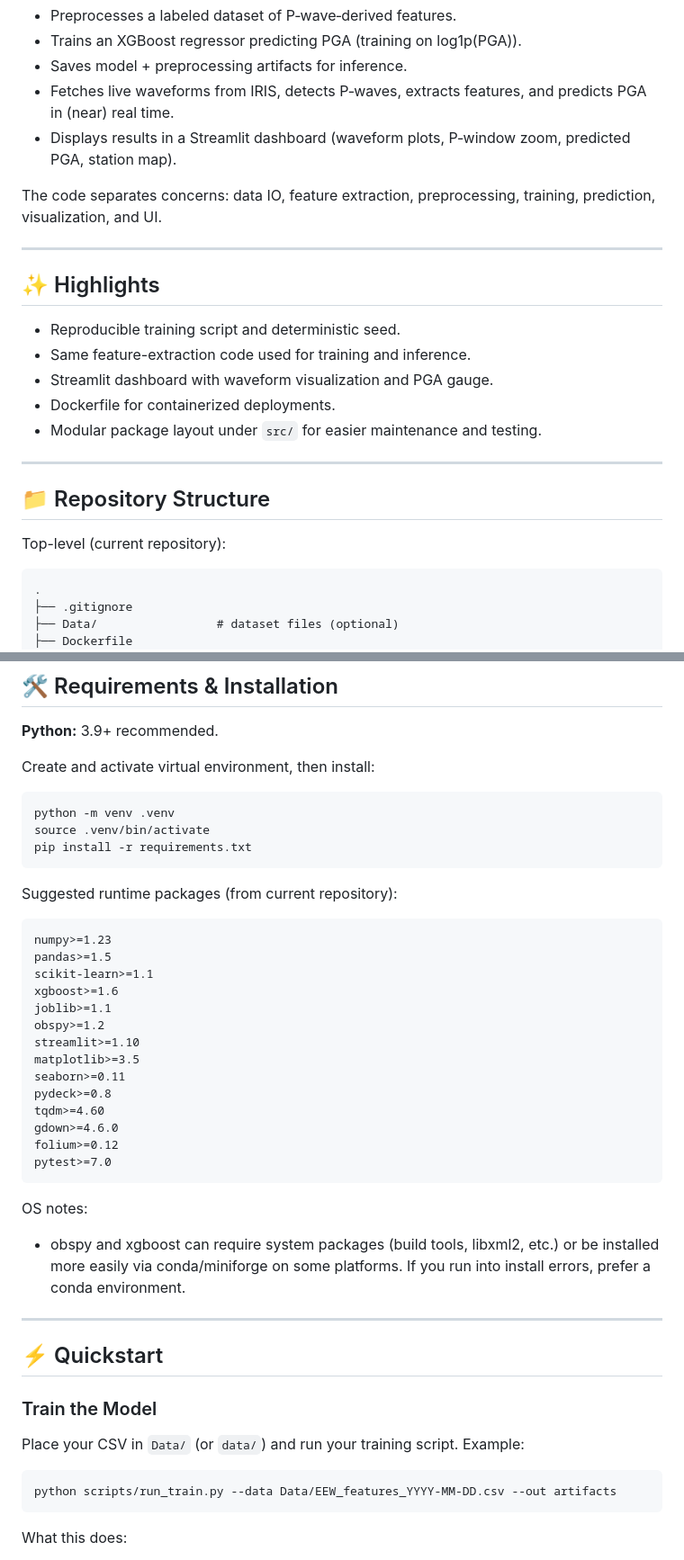
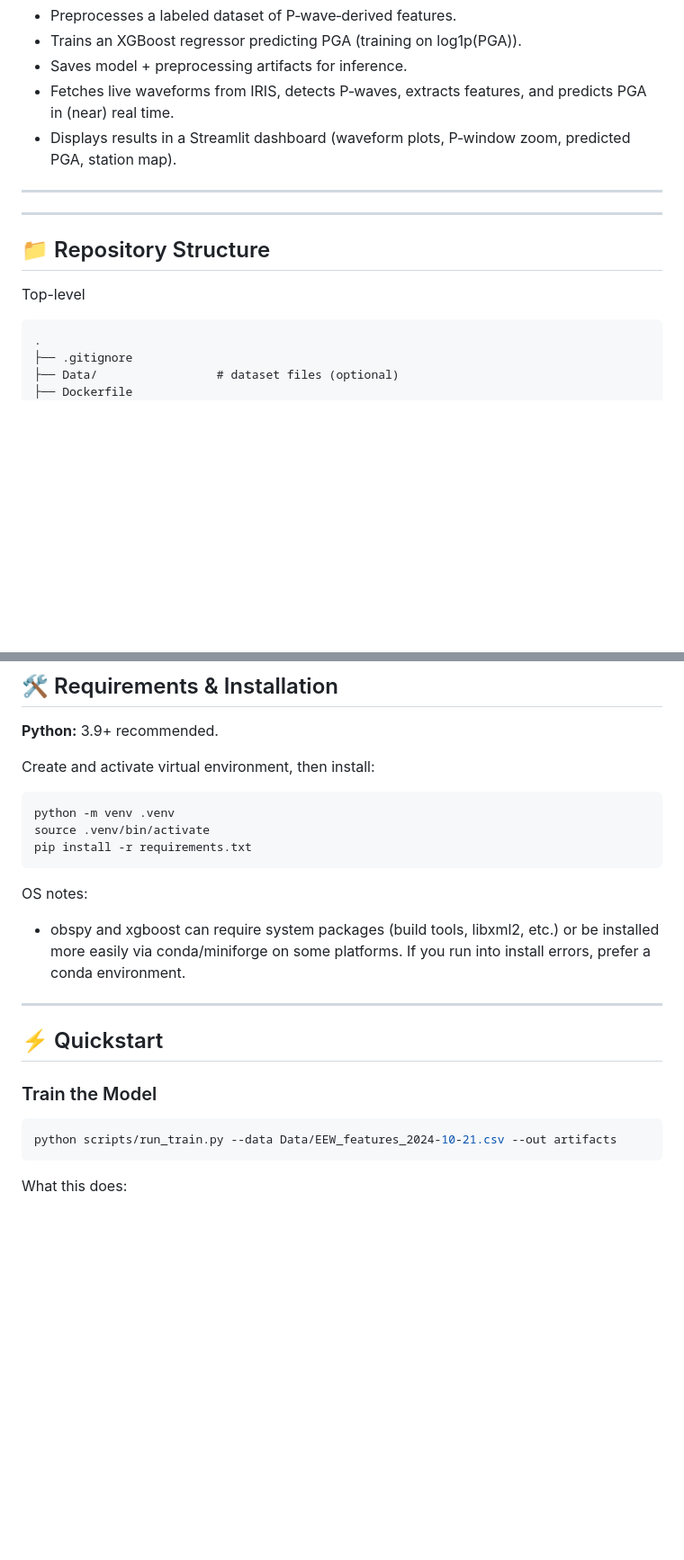
Before and after one commit to fuseai-fellowship/Prediction-of-S-wave-Characterstics-from-P-Wave-Features-for-Earthquake-Early-Warning-Systems, a Markdown page: README.md, 2 parts joined by grey strips. Shown at 90% size. Rendered like a GitHub page; blank space fills up the shorter version.

````diff
--- a/README.md
+++ b/README.md
@@ -34,23 +34,13 @@ This project implements an Earthquake Early Warning (EEW) PGA predictor:
 - Fetches live waveforms from IRIS, detects P‑waves, extracts features, and predicts PGA in (near) real time.
 - Displays results in a Streamlit dashboard (waveform plots, P‑window zoom, predicted PGA, station map).
 
-The code separates concerns: data IO, feature extraction, preprocessing, training, prediction, visualization, and UI.
-
 ---
-
-## ✨ Highlights
-
-- Reproducible training script and deterministic seed.
-- Same feature-extraction code used for training and inference.
-- Streamlit dashboard with waveform visualization and PGA gauge.
-- Dockerfile for containerized deployments.
-- Modular package layout under `src/` for easier maintenance and testing.
 
 ---
 
 ## 📁 Repository Structure
 
-Top-level (current repository):
+Top-level
 
 ```
 .
@@ -80,25 +70,6 @@ source .venv/bin/activate
 pip install -r requirements.txt
 ```
 
-Suggested runtime packages (from current repository):
-
-```text
-numpy>=1.23
-pandas>=1.5
-scikit-learn>=1.1
-xgboost>=1.6
-joblib>=1.1
-obspy>=1.2
-streamlit>=1.10
-matplotlib>=3.5
-seaborn>=0.11
-pydeck>=0.8
-tqdm>=4.60
-gdown>=4.6.0
-folium>=0.12
-pytest>=7.0
-```
-
 OS notes:
 - obspy and xgboost can require system packages (build tools, libxml2, etc.) or be installed more easily via conda/miniforge on some platforms. If you run into install errors, prefer a conda environment.
 
@@ -108,10 +79,8 @@ OS notes:
 
 ### Train the Model
 
-Place your CSV in `Data/` (or `data/`) and run your training script. Example:
-
 ```bash
-python scripts/run_train.py --data Data/EEW_features_YYYY-MM-DD.csv --out artifacts
+python scripts/run_train.py --data Data/EEW_features_2024-10-21.csv --out artifacts
 ```
 
 What this does:
````
Also changed, not shown: other parts of README.md (+0 -10 lines).
